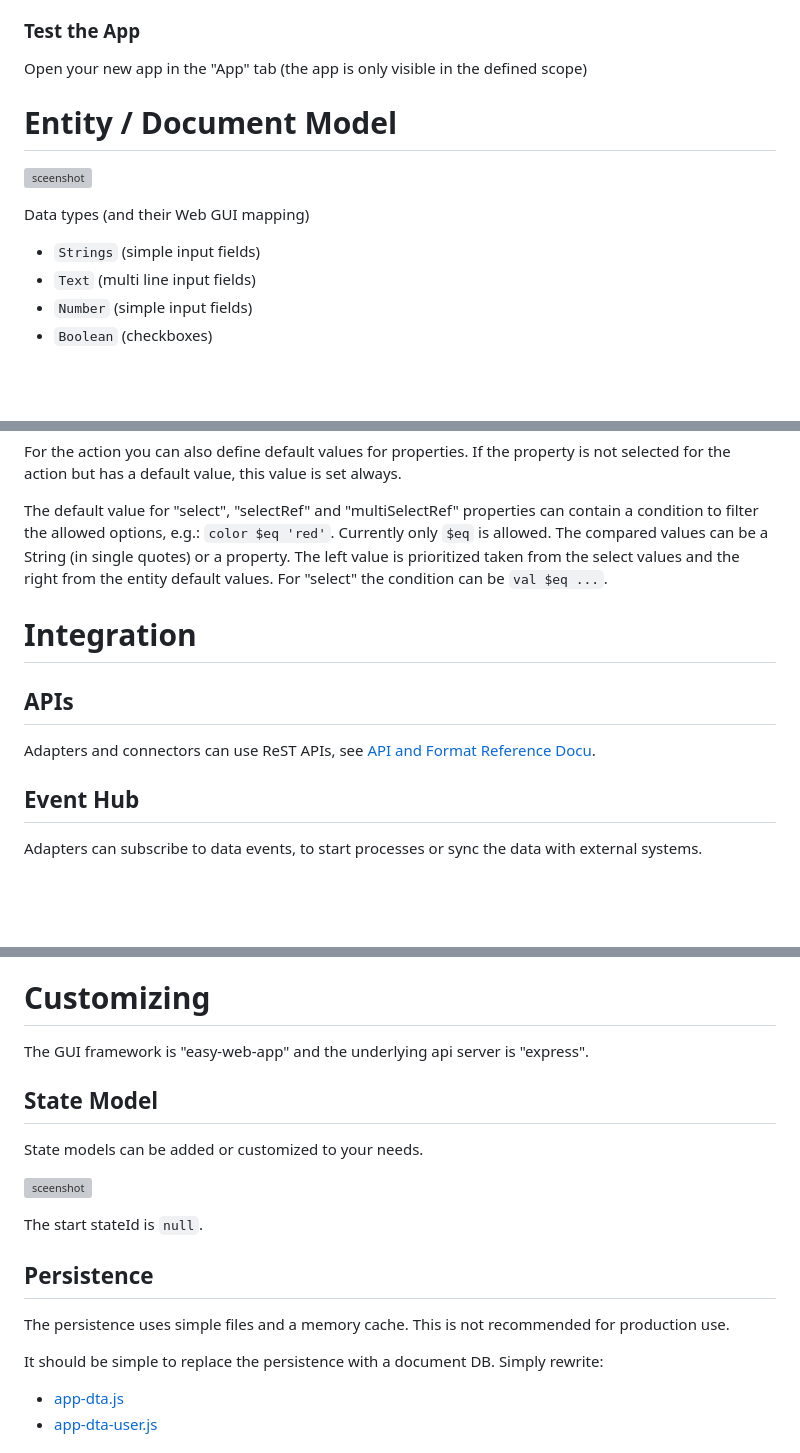
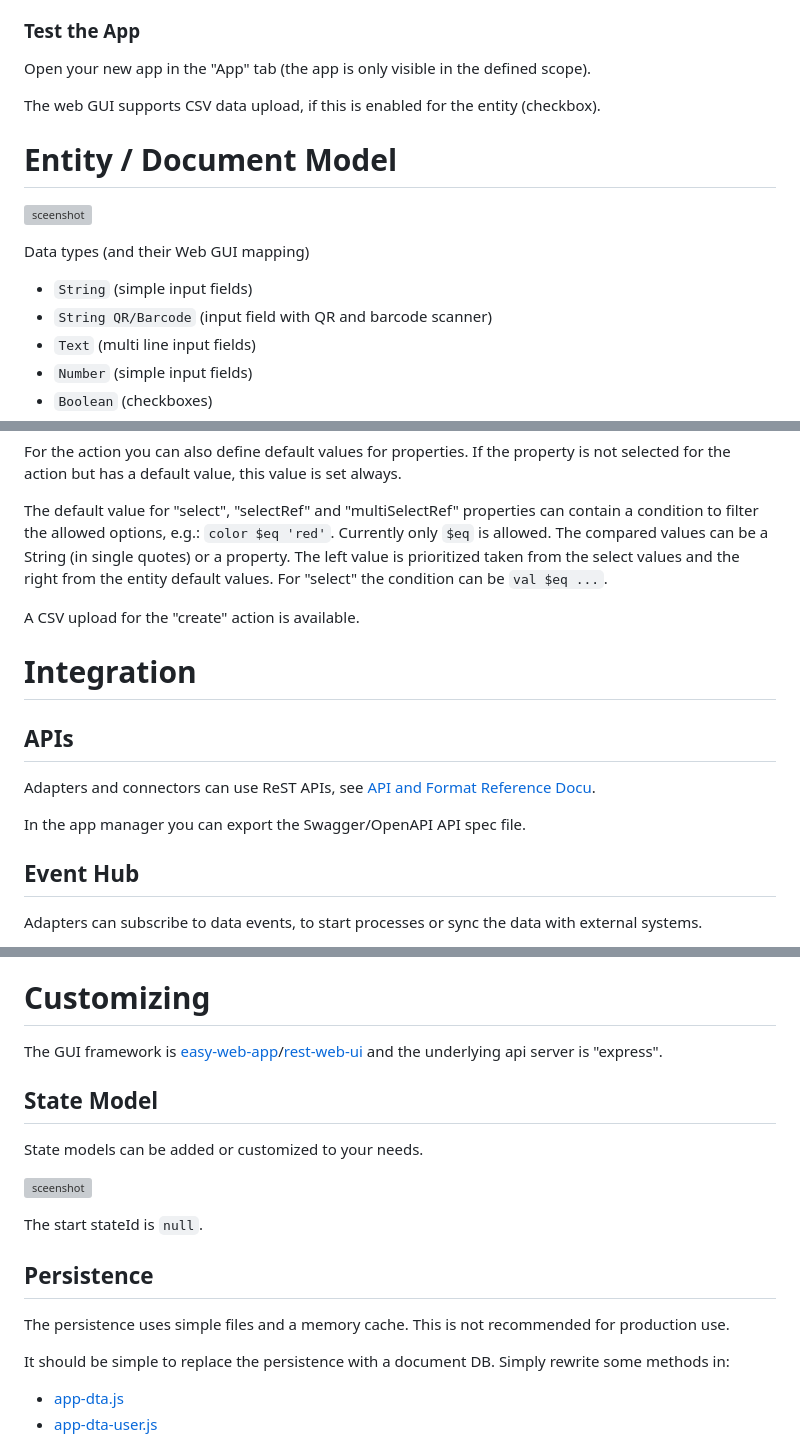
Before and after one commit to ma-ha/lowcode-data-app, a Markdown page: app/README.md, 3 parts joined by grey strips. Drawn GitHub-style; blank space fills up the shorter version; grey boxes are pictures that could not be loaded.

Commit message:
0.25.0 Adapter API: Swagger

```diff
--- a/app/README.md
+++ b/app/README.md
@@ -79,14 +79,17 @@ e.g. `app.getExpress()` to add API routes or ` gui.pages['main'].addFooterLink(.
 
 ### Test the App
 
-Open your new app in the "App" tab (the app is only visible in the defined scope)
+Open your new app in the "App" tab (the app is only visible in the defined scope).
+
+The web GUI supports CSV data upload, if this is enabled for the entity (checkbox).
 
 # Entity / Document Model
 
 ![sceenshot](doc/locode.png)
 
 Data types (and their Web GUI mapping)
-- `Strings` (simple input fields)
+- `String` (simple input fields)
+- `String QR/Barcode` (input field with QR and barcode scanner)
 - `Text` (multi line input fields)
 - `Number` (simple input fields)
 - `Boolean`  (checkboxes)
@@ -163,12 +166,16 @@ Currently only `$eq` is allowed. The compared values can be a String (in single
 The left value is prioritized taken from the select values and the right from the entity default values.
 For "select" the condition can be `val $eq ...`.
 
+A CSV upload for the "create" action is available.
+
 # Integration
 
 ## APIs
 
 Adapters and connectors can use ReST APIs,
 see [API and Format Reference Docu](doc/README.md).
+
+In the app manager you can export the Swagger/OpenAPI API spec file.
 
 ## Event Hub
 
@@ -182,7 +189,7 @@ Entities can refer to external GUI Apps using links. Placeholders in the links a
 
 # Customizing
 
-The GUI framework is "easy-web-app" and the underlying api server is "express".
+The GUI framework is [easy-web-app](https://github.com/ma-ha/easy-web-app)/[rest-web-ui](https://github.com/ma-ha/rest-web-ui) and the underlying api server is "express".
 
 ## State Model
 
@@ -198,7 +205,7 @@ The persistence uses simple files and a memory cache.
 This is not recommended for production use.
 
 It should be simple to replace the persistence with a document DB.
-Simply rewrite:
+Simply rewrite some methods in:
 - [app-dta.js](app/persistence/app-dta.js)
 - [app-dta-user.js](app/persistence/app-dta-user.js)
 
```
Also changed, not shown: README.md (+7 -1 lines).
